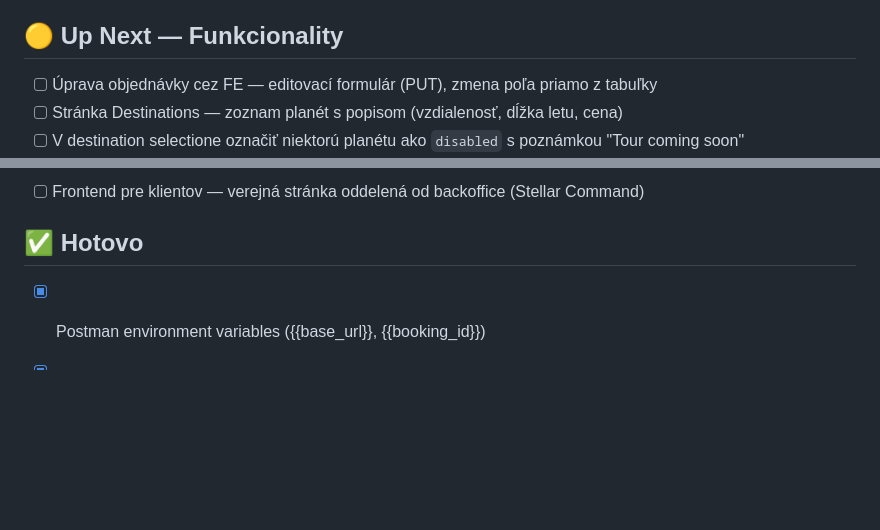
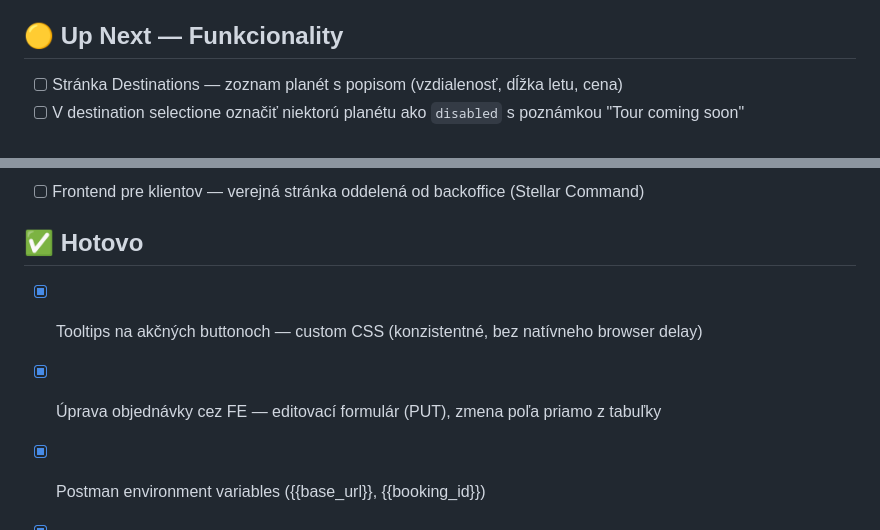
Before and after one commit to kat-bal/space-tours-api, a Markdown page: BACKLOG.md, 2 parts joined by grey strips. Drawn GitHub-style; blank space fills up the shorter version.

Commit message:
docs(backlog): mark tooltips as done
Co-Authored-By: Claude Sonnet 4.6 <noreply@anthropic.com>

```diff
--- a/BACKLOG.md
+++ b/BACKLOG.md
@@ -13,7 +13,6 @@ _(nič momentálne)_
 - [ ] PUT — čo ak pošleš neplatný status (napr. "status": "flying")?
 
 ## 🟡 Up Next — Funkcionality
-- [ ] Úprava objednávky cez FE — editovací formulár (PUT), zmena poľa priamo z tabuľky
 - [ ] Stránka Destinations — zoznam planét s popisom (vzdialenosť, dĺžka letu, cena)
 - [ ] V destination selectione označiť niektorú planétu ako `disabled` s poznámkou "Tour coming soon"
 - [ ] Zobraziť čas doletu na planétu — vypočítať a zobraziť dĺžku cesty pri výbere destinácie (FE aj API `/destinations`)
@@ -71,6 +70,8 @@ _Dlhodobé nápady — zaujímavé, ale bez konkrétneho termínu. Môžu sa sta
 - [ ] Frontend pre klientov — verejná stránka oddelená od backoffice (Stellar Command)
 
 ## ✅ Hotovo
+- [x] Tooltips na akčných buttonoch — custom CSS (konzistentné, bez natívneho browser delay)
+- [x] Úprava objednávky cez FE — editovací formulár (PUT), zmena poľa priamo z tabuľky
 - [x] Postman environment variables ({{base_url}}, {{booking_id}})
 - [x] Exportovať Postman kolekciu do repozitára
 - [x] `buggy` branch s úmyselnými bugmi — na výuku testovania
```
